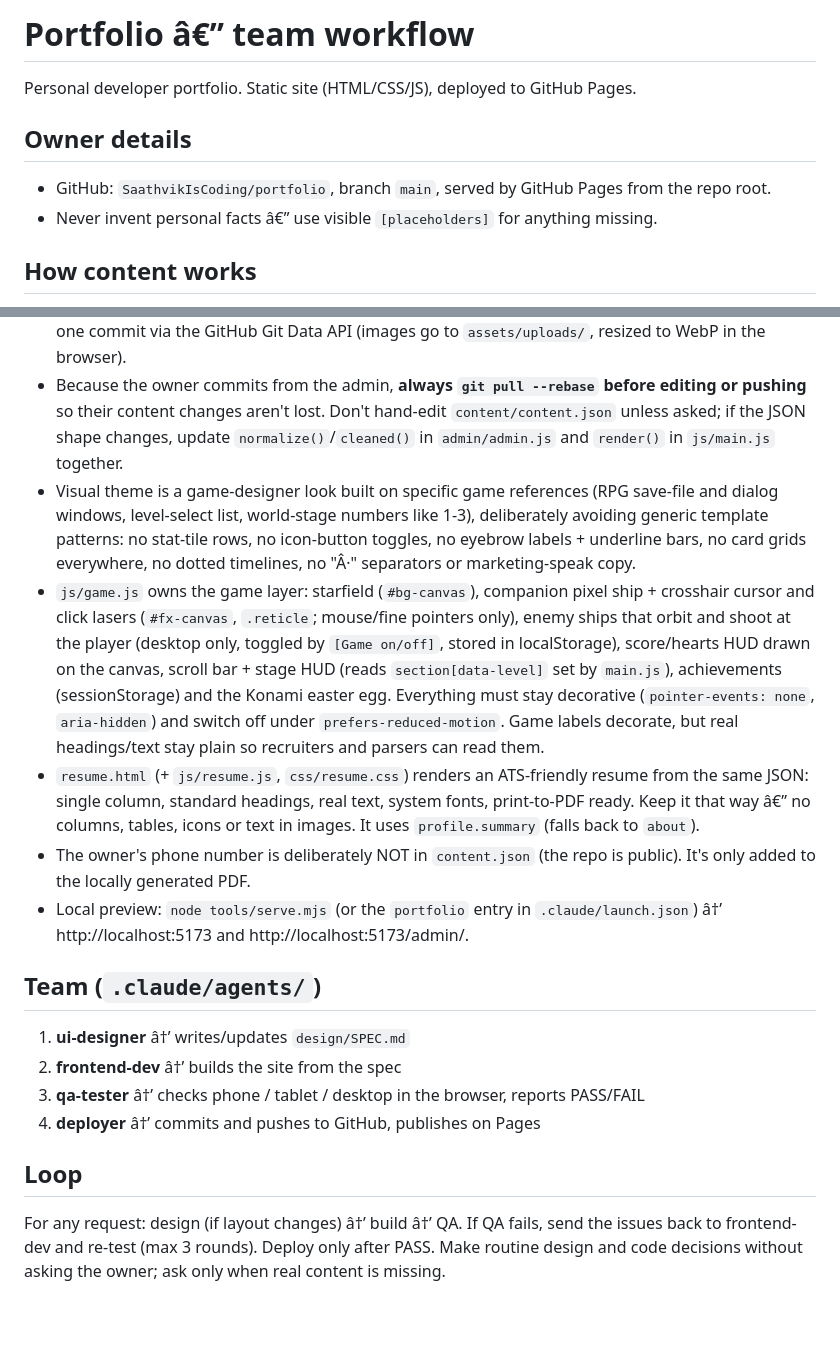
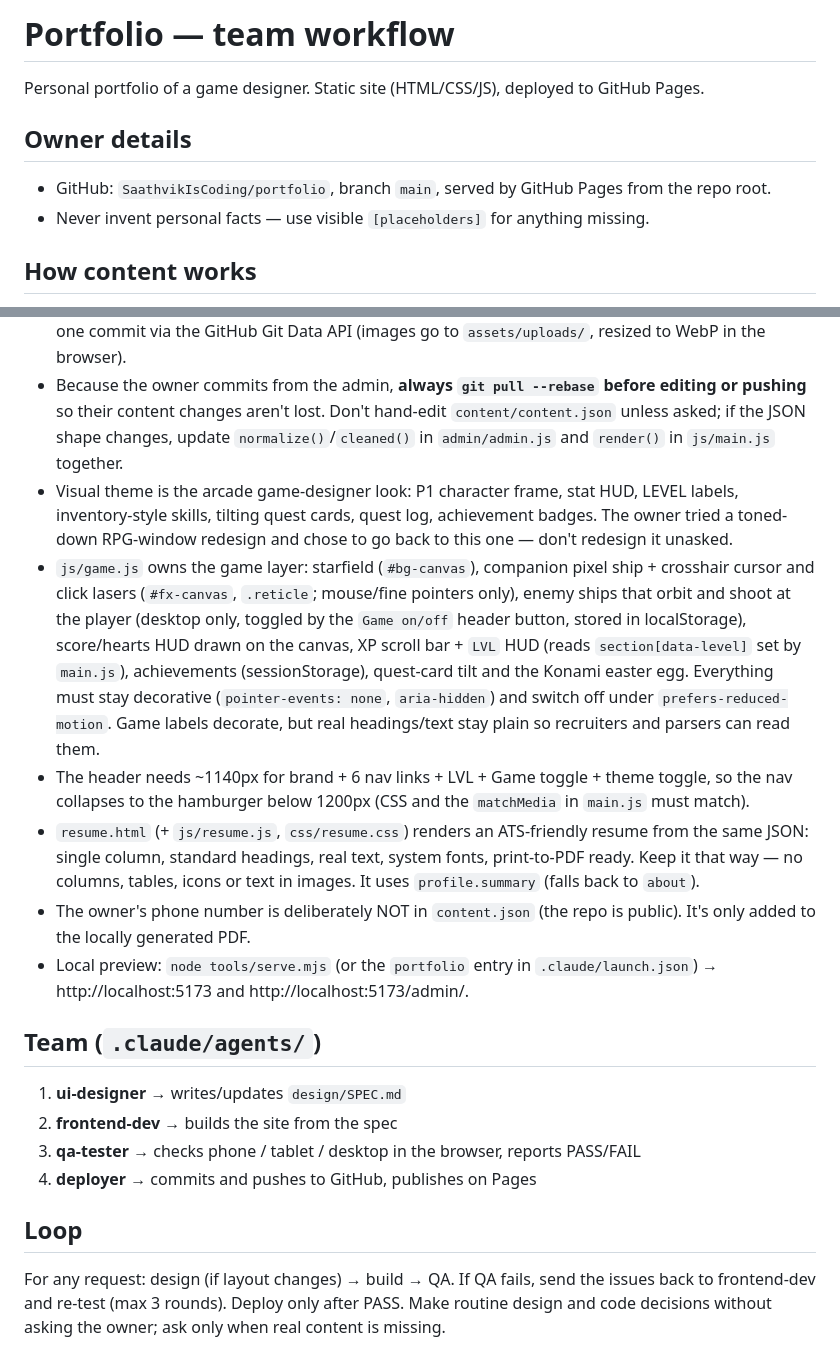
Before and after one commit to SaathvikIsCoding/portfolio, a Markdown page: CLAUDE.md, 2 parts joined by grey strips. Rendered like a GitHub page; blank space fills up the shorter version.

Commit message:
Fix CLAUDE.md encoding and update design notes

```diff
--- a/CLAUDE.md
+++ b/CLAUDE.md
@@ -1,26 +1,27 @@
-# Portfolio â€” team workflow
+# Portfolio — team workflow
 
-Personal developer portfolio. Static site (HTML/CSS/JS), deployed to GitHub Pages.
+Personal portfolio of a game designer. Static site (HTML/CSS/JS), deployed to GitHub Pages.
 
 ## Owner details
 - GitHub: `SaathvikIsCoding/portfolio`, branch `main`, served by GitHub Pages from the repo root.
-- Never invent personal facts â€” use visible `[placeholders]` for anything missing.
+- Never invent personal facts — use visible `[placeholders]` for anything missing.
 
 ## How content works
 - All text, links and image paths live in `content/content.json`. `js/main.js` fetches it and renders every section; empty sections (skills, projects, experience) hide themselves.
 - The owner edits content through `/admin/` (`admin/admin.js`). It signs in with a fine-grained GitHub token (Contents: read/write on this repo only), stored only in the browser, and publishes each save as one commit via the GitHub Git Data API (images go to `assets/uploads/`, resized to WebP in the browser).
 - Because the owner commits from the admin, **always `git pull --rebase` before editing or pushing** so their content changes aren't lost. Don't hand-edit `content/content.json` unless asked; if the JSON shape changes, update `normalize()`/`cleaned()` in `admin/admin.js` and `render()` in `js/main.js` together.
-- Visual theme is a game-designer look built on specific game references (RPG save-file and dialog windows, level-select list, world-stage numbers like 1-3), deliberately avoiding generic template patterns: no stat-tile rows, no icon-button toggles, no eyebrow labels + underline bars, no card grids everywhere, no dotted timelines, no "Â·" separators or marketing-speak copy.
-- `js/game.js` owns the game layer: starfield (`#bg-canvas`), companion pixel ship + crosshair cursor and click lasers (`#fx-canvas`, `.reticle`; mouse/fine pointers only), enemy ships that orbit and shoot at the player (desktop only, toggled by `[Game on/off]`, stored in localStorage), score/hearts HUD drawn on the canvas, scroll bar + stage HUD (reads `section[data-level]` set by `main.js`), achievements (sessionStorage) and the Konami easter egg. Everything must stay decorative (`pointer-events: none`, `aria-hidden`) and switch off under `prefers-reduced-motion`. Game labels decorate, but real headings/text stay plain so recruiters and parsers can read them.
-- `resume.html` (+ `js/resume.js`, `css/resume.css`) renders an ATS-friendly resume from the same JSON: single column, standard headings, real text, system fonts, print-to-PDF ready. Keep it that way â€” no columns, tables, icons or text in images. It uses `profile.summary` (falls back to `about`).
+- Visual theme is the arcade game-designer look: P1 character frame, stat HUD, LEVEL labels, inventory-style skills, tilting quest cards, quest log, achievement badges. The owner tried a toned-down RPG-window redesign and chose to go back to this one — don't redesign it unasked.
+- `js/game.js` owns the game layer: starfield (`#bg-canvas`), companion pixel ship + crosshair cursor and click lasers (`#fx-canvas`, `.reticle`; mouse/fine pointers only), enemy ships that orbit and shoot at the player (desktop only, toggled by the `Game on/off` header button, stored in localStorage), score/hearts HUD drawn on the canvas, XP scroll bar + `LVL` HUD (reads `section[data-level]` set by `main.js`), achievements (sessionStorage), quest-card tilt and the Konami easter egg. Everything must stay decorative (`pointer-events: none`, `aria-hidden`) and switch off under `prefers-reduced-motion`. Game labels decorate, but real headings/text stay plain so recruiters and parsers can read them.
+- The header needs ~1140px for brand + 6 nav links + LVL + Game toggle + theme toggle, so the nav collapses to the hamburger below 1200px (CSS and the `matchMedia` in `main.js` must match).
+- `resume.html` (+ `js/resume.js`, `css/resume.css`) renders an ATS-friendly resume from the same JSON: single column, standard headings, real text, system fonts, print-to-PDF ready. Keep it that way — no columns, tables, icons or text in images. It uses `profile.summary` (falls back to `about`).
 - The owner's phone number is deliberately NOT in `content.json` (the repo is public). It's only added to the locally generated PDF.
-- Local preview: `node tools/serve.mjs` (or the `portfolio` entry in `.claude/launch.json`) â†’ http://localhost:5173 and http://localhost:5173/admin/.
+- Local preview: `node tools/serve.mjs` (or the `portfolio` entry in `.claude/launch.json`) → http://localhost:5173 and http://localhost:5173/admin/.
 
 ## Team (`.claude/agents/`)
-1. **ui-designer** â†’ writes/updates `design/SPEC.md`
-2. **frontend-dev** â†’ builds the site from the spec
-3. **qa-tester** â†’ checks phone / tablet / desktop in the browser, reports PASS/FAIL
-4. **deployer** â†’ commits and pushes to GitHub, publishes on Pages
+1. **ui-designer** → writes/updates `design/SPEC.md`
+2. **frontend-dev** → builds the site from the spec
+3. **qa-tester** → checks phone / tablet / desktop in the browser, reports PASS/FAIL
+4. **deployer** → commits and pushes to GitHub, publishes on Pages
 
 ## Loop
-For any request: design (if layout changes) â†’ build â†’ QA. If QA fails, send the issues back to frontend-dev and re-test (max 3 rounds). Deploy only after PASS. Make routine design and code decisions without asking the owner; ask only when real content is missing.
+For any request: design (if layout changes) → build → QA. If QA fails, send the issues back to frontend-dev and re-test (max 3 rounds). Deploy only after PASS. Make routine design and code decisions without asking the owner; ask only when real content is missing.
```
